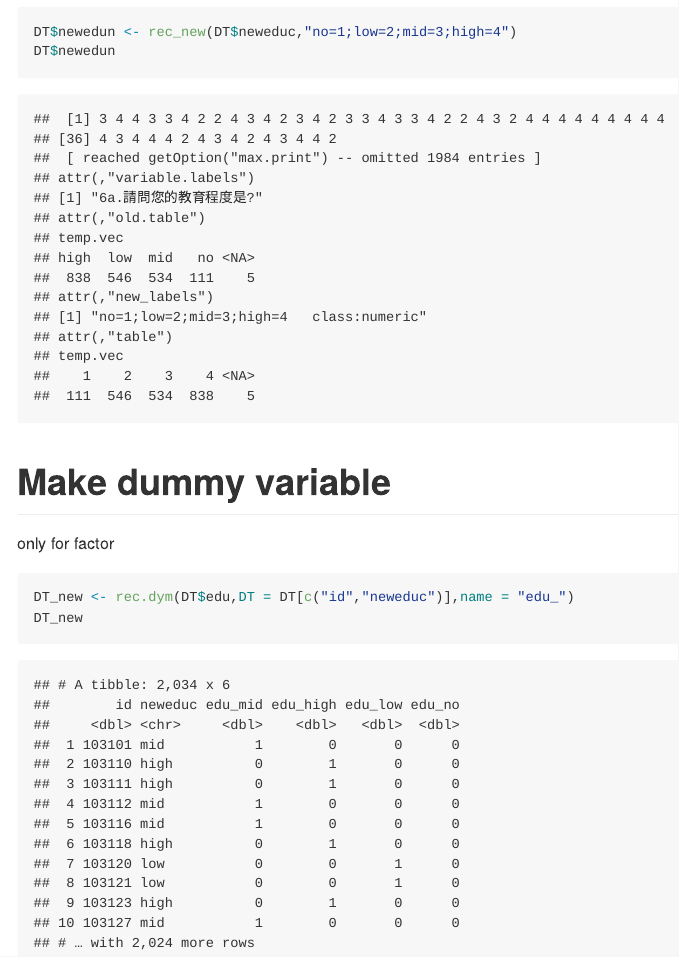
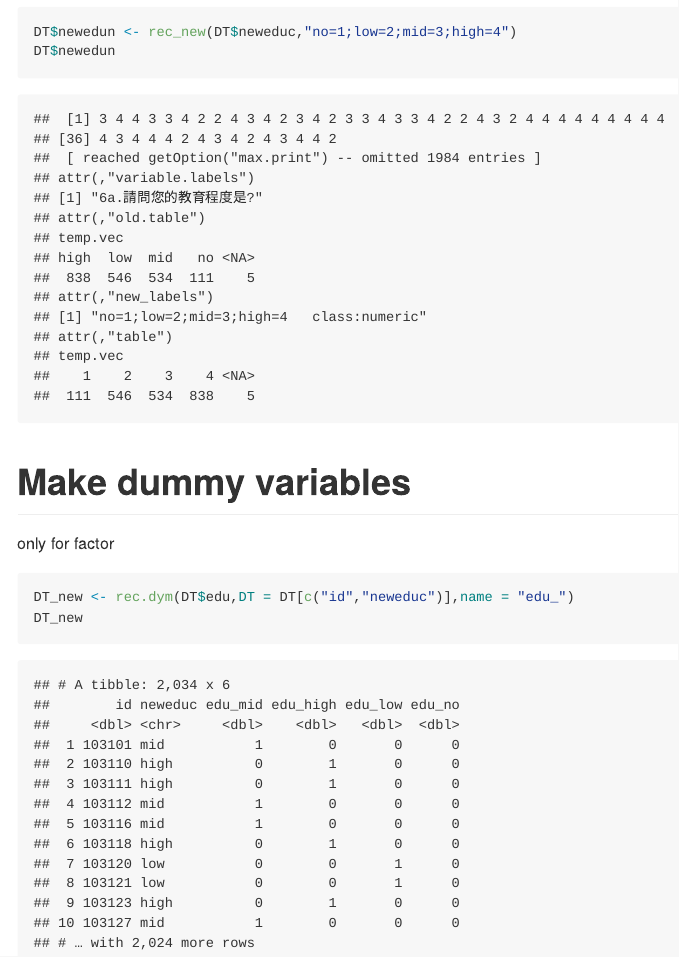
Before and after one commit to chang70480/YCfun, an R Markdown document (README.Rmd): the page in a window 1100 px wide, from 4790 px down. The pictures show the output file README.md that the author committed with the source, drawn offline in the style of GitHub.

Commit message:
chang70480

````diff
--- a/README.Rmd
+++ b/README.Rmd
@@ -85,7 +85,7 @@ DT$newedun
 ```
 
 
-#Make dummy variable
+#Make dummy variables
 only for factor
 ```{r}
 DT_new <- rec.dym(DT$edu,DT = DT[c("id","neweduc")],name = "edu_")
````
Also changed, not shown: README.md.
